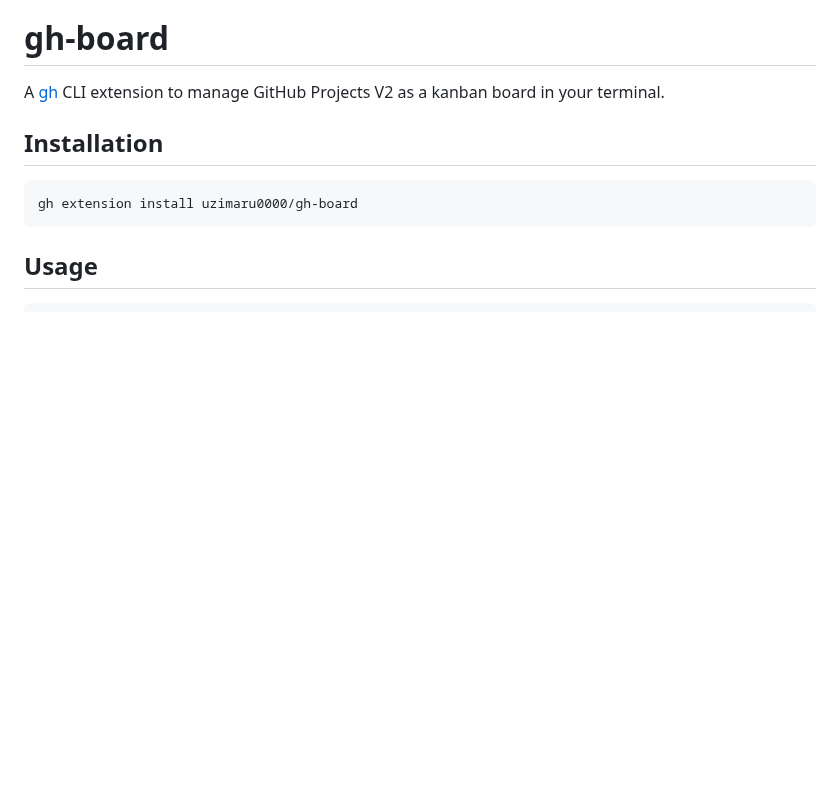
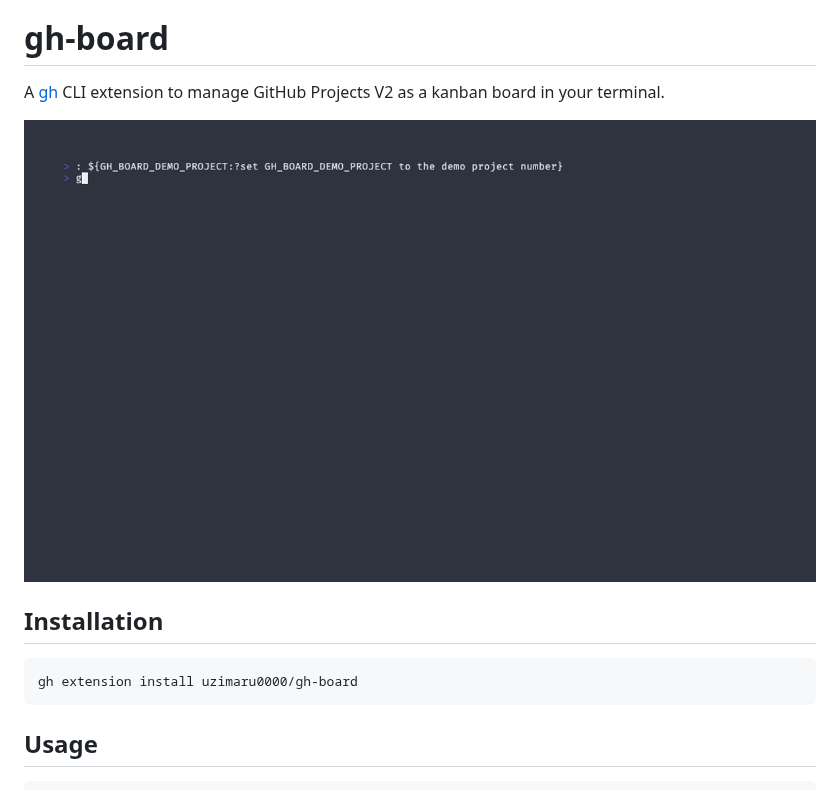
Before and after one commit to uzimaru0000/gh-board, a Markdown page: README.md, the part around the change. Drawn GitHub-style; pictures changed too: assets/demo.gif (added); blank space fills up the shorter version.

```diff
--- a/README.md
+++ b/README.md
@@ -3,6 +3,8 @@
 # gh-board
 
 A [gh](https://cli.github.com/) CLI extension to manage GitHub Projects V2 as a kanban board in your terminal.
+
+![demo](assets/demo.gif)
 
 ## Installation
 
```
Also changed, not shown: .vhs/README.md (added, +46 -0 lines), README.ja.md (+2 -0 lines), 2 other files.
